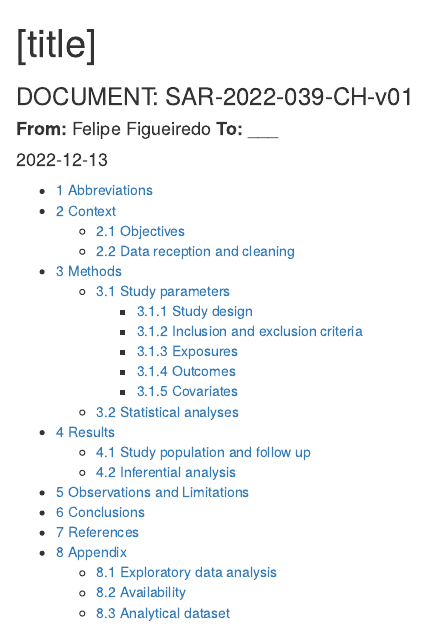
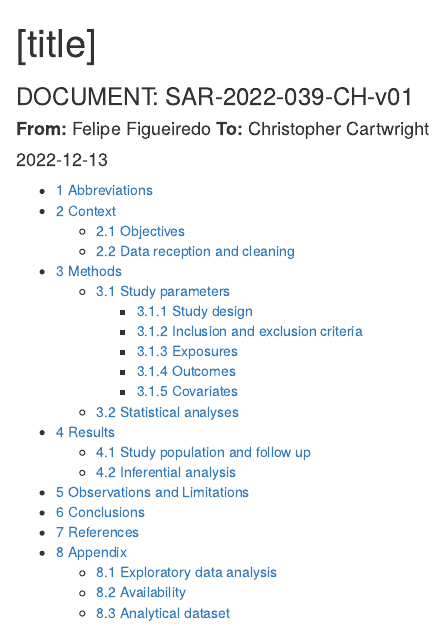
Before and after one commit to philsf-biostat/SAR-2022-039-CC, an R Markdown document (report/SAR-2022-039-CC-v01.Rmd): the page in a window 1100 px wide, from its top. Rendered offline with R 4.5, knitr and Pandoc, with nearby package versions; some code elsewhere in the file could not run offline.

Commit message:
client name

```diff
--- a/report/SAR-2022-039-CC-v01.Rmd
+++ b/report/SAR-2022-039-CC-v01.Rmd
@@ -1,7 +1,7 @@
 ---
 title: "[title]"
 subtitle: 'DOCUMENT: SAR-2022-039-CH-v01'
-author: '**From:** Felipe Figueiredo **To:** ___'
+author: '**From:** Felipe Figueiredo **To:** Christopher Cartwright'
 date: "`r Sys.Date()`"
 output:
   html_document:
```
Also changed, not shown: report/SAR-2022-039-CC-v01.md.
